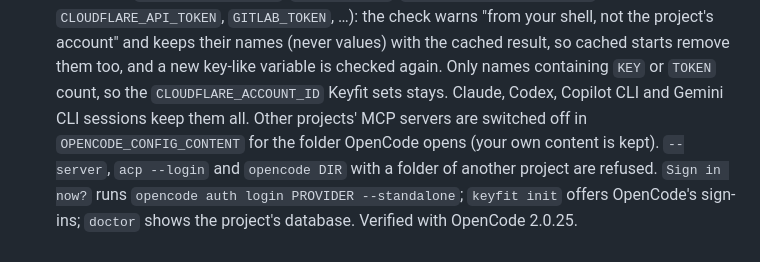
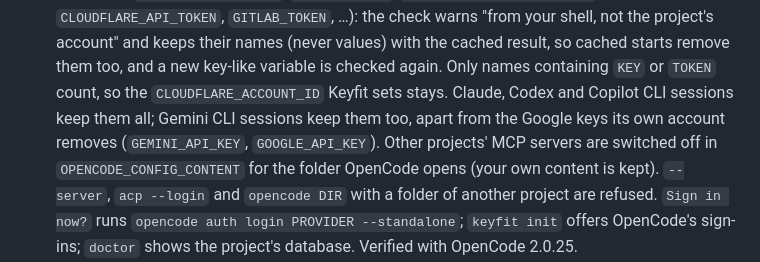
Before and after one commit to getkeyfit/keyfit, a Markdown page: CHANGELOG.md, the part around the change. GitHub-like rendering.

```diff
--- a/CHANGELOG.md
+++ b/CHANGELOG.md
@@ -132,8 +132,9 @@ and this project adheres to [Semantic Versioning](https://semver.org/spec/v2.0.0
   `CLOUDFLARE_API_TOKEN`, `GITLAB_TOKEN`, …): the check warns "from your shell, not the project's
   account" and keeps their names (never values) with the cached result, so cached starts remove them
   too, and a new key-like variable is checked again. Only names containing `KEY` or `TOKEN` count, so
-  the `CLOUDFLARE_ACCOUNT_ID` Keyfit sets stays. Claude, Codex, Copilot CLI and Gemini CLI sessions
-  keep them all. Other projects' MCP servers are
+  the `CLOUDFLARE_ACCOUNT_ID` Keyfit sets stays. Claude, Codex and Copilot CLI sessions keep them all;
+  Gemini CLI sessions keep them too, apart from the Google keys its own account removes
+  (`GEMINI_API_KEY`, `GOOGLE_API_KEY`). Other projects' MCP servers are
   switched off in `OPENCODE_CONFIG_CONTENT` for the folder OpenCode opens (your own content is kept). `--server`, `acp --login` and `opencode DIR` with a
   folder of another project are refused. `Sign in now?` runs `opencode auth login PROVIDER --standalone`;
   `keyfit init` offers OpenCode's sign-ins; `doctor` shows the project's database. Verified with
```
Also changed, not shown: README.md (+1 -1 lines), docs/security.md (+1 -1 lines).
